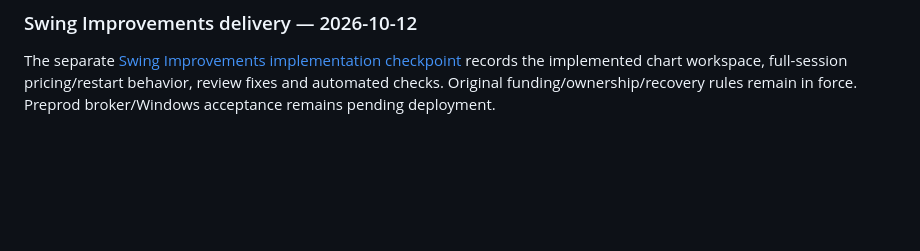
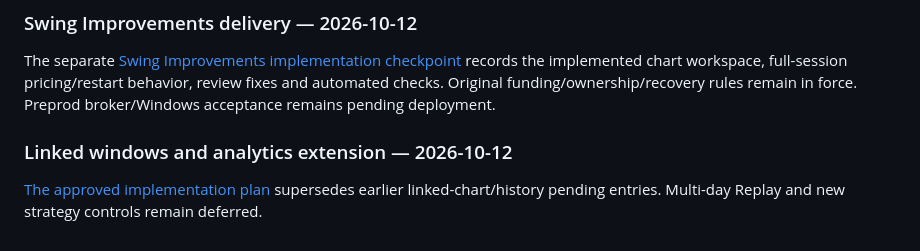
Before and after one commit to prattyush/TradeMatangi, a Markdown page: docs/spec-phase21-swing-trading-plan.md, the part around the change. Drawn GitHub-style; blank space fills up the shorter version.

```diff
--- a/docs/spec-phase21-swing-trading-plan.md
+++ b/docs/spec-phase21-swing-trading-plan.md
@@ -666,3 +666,9 @@ The separate [Swing Improvements implementation checkpoint](spec-phase21-swing-i
 records the implemented chart workspace, full-session pricing/restart behavior,
 review fixes and automated checks. Original funding/ownership/recovery rules remain
 in force. Preprod broker/Windows acceptance remains pending deployment.
+
+### Linked windows and analytics extension — 2026-10-12
+
+[The approved implementation plan](spec-phase21-swing-linked-analytics-plan.md)
+supersedes earlier linked-chart/history pending entries. Multi-day Replay and
+new strategy controls remain deferred.
```
Also changed, not shown: docs/spec-phase21-swing-linked-analytics-plan.md (added, +64 -0 lines), docs/spec-phase21.md (+7 -0 lines).
